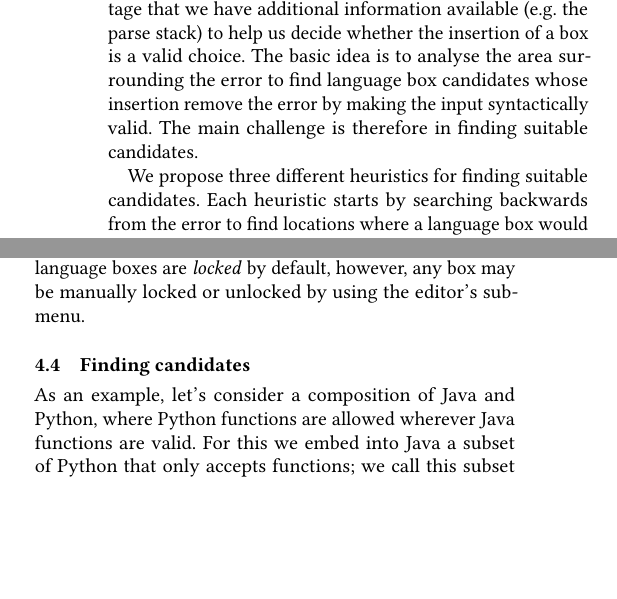
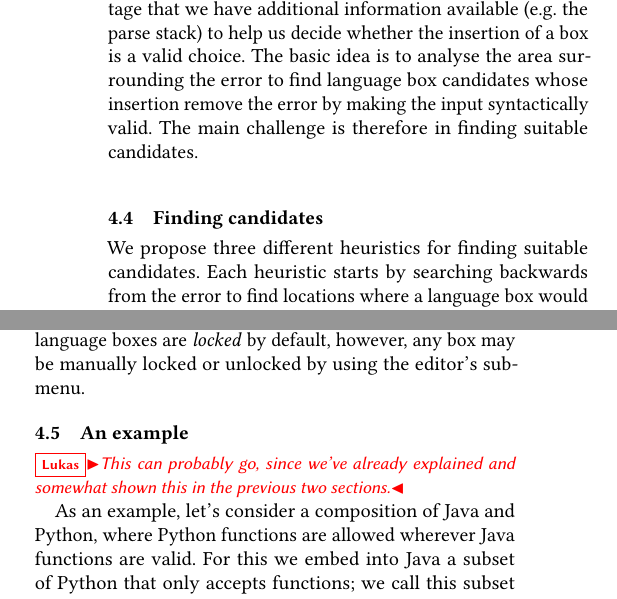
Before and after one commit to softdevteam/auto_lbox_paper, a LaTeX paper (auto_lbox.tex): two parts of the columns of page 5 of 14, joined at a grey line, cut so that both start at the same text, the shorter picture padded with empty space. Compiled offline with pdfLaTeX.

Commit message:
Move section title; Mark another section as possibly redundant

```diff
--- a/auto_lbox.tex
+++ b/auto_lbox.tex
@@ -603,6 +603,8 @@ box candidates whose insertion remove the error by making the input
 syntactically valid. The main challenge is therefore in finding suitable
 candidates.
 
+\subsection{Finding candidates}
+
 We propose three different heuristics for finding suitable candidates. Each heuristic
 starts by searching backwards from the error to find locations where a
 language box would be valid. At each location, for each language in the composition,
@@ -704,7 +706,9 @@ user manually moves the cursor outside of the box it becomes \emph{locked} and s
 way. Explicitly inserted language boxes are \emph{locked} by default, however, any
 box may be manually locked or unlocked by using the editor's submenu.
 
-\subsection{Finding candidates}
+\subsection{An example}
+\lukas{This can probably go, since we've already explained and somewhat shown
+this in the previous two sections.}
 
 As an example, let's consider a composition of Java and Python, where Python
 functions are allowed wherever Java functions are valid. For this we embed into
```
Also changed, not shown: auto_lbox.tex (2 more changed lines).
